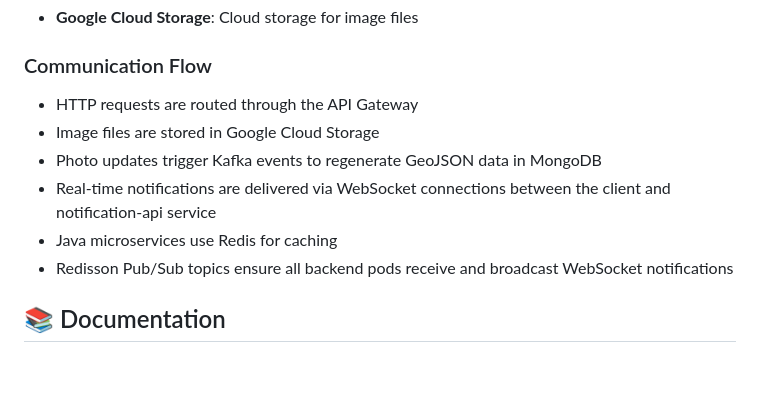
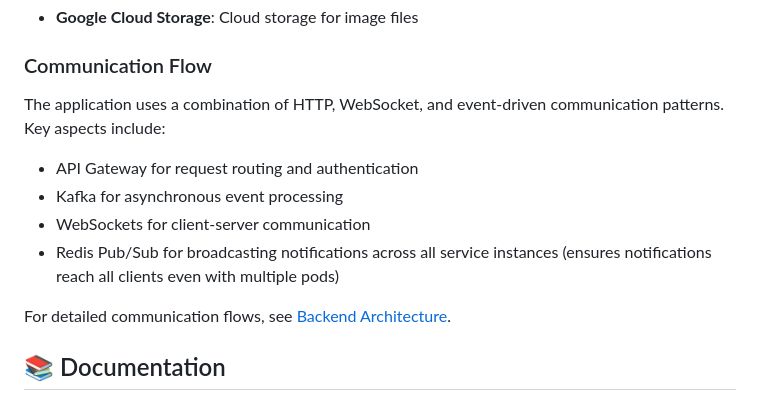
Before and after one commit to mykyta-nikiforov/starifoto, a Markdown page: README.md, the part around the change. Rendered like a GitHub page; blank space fills up the shorter version.

Commit message:
Enhance communication flow section in README.md

```diff
--- a/README.md
+++ b/README.md
@@ -151,12 +151,14 @@ graph TB
 - **Google Cloud Storage**: Cloud storage for image files
 
 ### Communication Flow
-- HTTP requests are routed through the API Gateway
-- Image files are stored in Google Cloud Storage
-- Photo updates trigger Kafka events to regenerate GeoJSON data in MongoDB
-- Real-time notifications are delivered via WebSocket connections between the client and notification-api service
-- Java microservices use Redis for caching
-- Redisson Pub/Sub topics ensure all backend pods receive and broadcast WebSocket notifications
+
+The application uses a combination of HTTP, WebSocket, and event-driven communication patterns. Key aspects include:
+- API Gateway for request routing and authentication
+- Kafka for asynchronous event processing
+- WebSockets for client-server communication
+- Redis Pub/Sub for broadcasting notifications across all service instances (ensures notifications reach all clients even with multiple pods)
+
+For detailed communication flows, see [Backend Architecture](docs/backend.md#-communication-flow).
 
 ## 📚 Documentation
 
```
